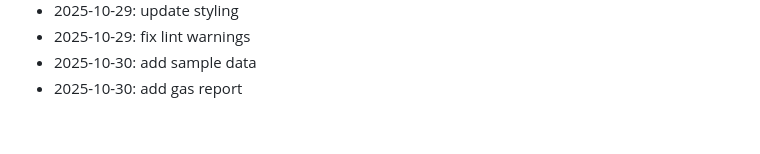
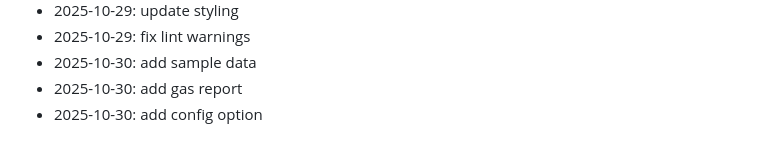
Before and after one commit to marinez01/dusk-raiders, a Markdown page: README.md, the part around the change. Rendered like a GitHub page.

Commit message:
add config option

```diff
--- a/README.md
+++ b/README.md
@@ -243,3 +243,4 @@ npx hardhat compile
 - 2025-10-29: fix lint warnings
 - 2025-10-30: add sample data
 - 2025-10-30: add gas report
+- 2025-10-30: add config option
```
